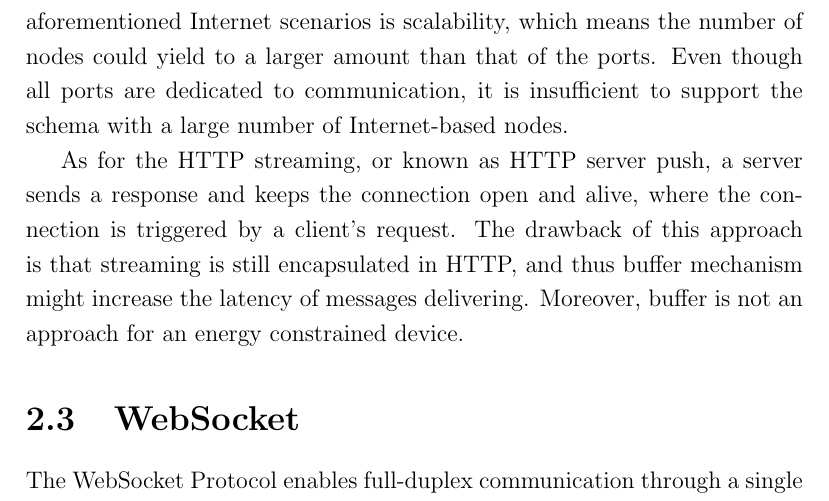
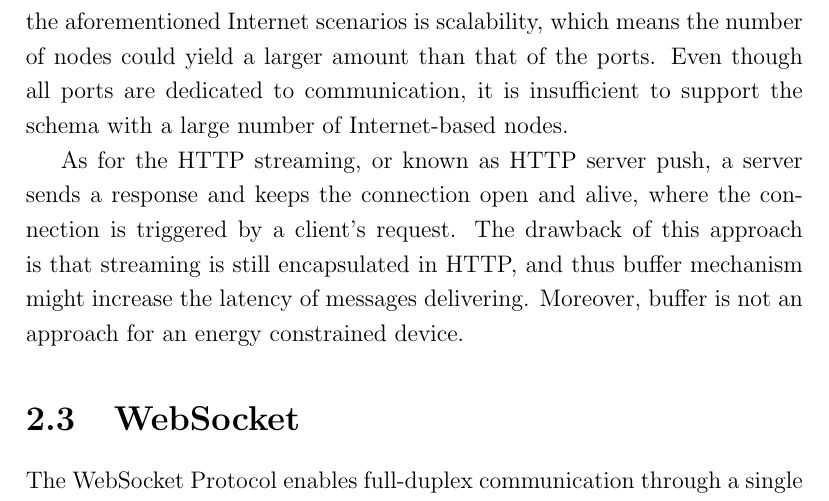
Before and after one commit to Kenzku/Thesis-Documentation, a LaTeX thesis (main.tex, which reads 2webtechnogies.tex): part of page 17 of 72, cut so that both start at the same text. Compiled offline with pdfLaTeX.

Commit message:
remove 'to'

```diff
--- a/2webtechnogies.tex
+++ b/2webtechnogies.tex
@@ -58,7 +58,7 @@ Generally, there are three ways to retrieve data asynchronously\cite{lubbers2010
 
 With \emph{polling}, a client sends a request to a server, e.g. a web browser sends a request with Asynchronous JavaScript and XML (Ajax) \cite{garrett2005ajax} to a web server and expects data. This is an efficient solution, if the client knows exactly the time when the data is available. However, the server might not have the content when the client requests, or the content may be temporarily unavailable. If this situation would happen in practise, the client would have repeated polling for data. This will result in a large redundant headers generated by HTTP protocol, and a hight number of TCP connections. Consequently, the approach leads a heavy workload to the server and will not be suitable in the scenario, such as, some Internet scenarios with a large number of nodes.
 
-Another method, Long polling, is an improved approach, with respect to the frequency of request. Compared with polling, long polling does similarly, expect that the server holds the client's request for a certain period until timeout. Within this period, the server will send a response(s) back to the client, if there is data available. This method reduces the frequency of HTTP requests, but it increases the workload of a server, such as, ports handling. Generally, an HTTP request is initiated over TCP/IP connections (but any other protocols that guarantee a reliable transport can be used) \cite {fielding1999hypertext}. In TCP/IP connections, a port number is 16 bits \cite{postel2003rfc}, which means the maximum number of ports is \(  2^{16}  = 65536 \). However, one characteristic in the aforementioned Internet scenarios is scalability, which means the number of nodes could yield to a larger amount than that of the ports. Even though all ports are dedicated to communication, it is insufficient to support the schema with a large number of Internet-based nodes.
+Another method, Long polling, is an improved approach, with respect to the frequency of request. Compared with polling, long polling does similarly, expect that the server holds the client's request for a certain period until timeout. Within this period, the server will send a response(s) back to the client, if there is data available. This method reduces the frequency of HTTP requests, but it increases the workload of a server, such as, ports handling. Generally, an HTTP request is initiated over TCP/IP connections (but any other protocols that guarantee a reliable transport can be used) \cite {fielding1999hypertext}. In TCP/IP connections, a port number is 16 bits \cite{postel2003rfc}, which means the maximum number of ports is \(  2^{16}  = 65536 \). However, one characteristic in the aforementioned Internet scenarios is scalability, which means the number of nodes could yield a larger amount than that of the ports. Even though all ports are dedicated to communication, it is insufficient to support the schema with a large number of Internet-based nodes.
 
 As for the HTTP streaming, or known as HTTP server push, a server sends a response and keeps the connection open and alive, where the connection is triggered by a client's request. The drawback of this approach is that streaming is still encapsulated in HTTP, and thus buffer mechanism might increase the latency of messages delivering. Moreover, buffer is not an approach for an energy constrained device.
 
```
